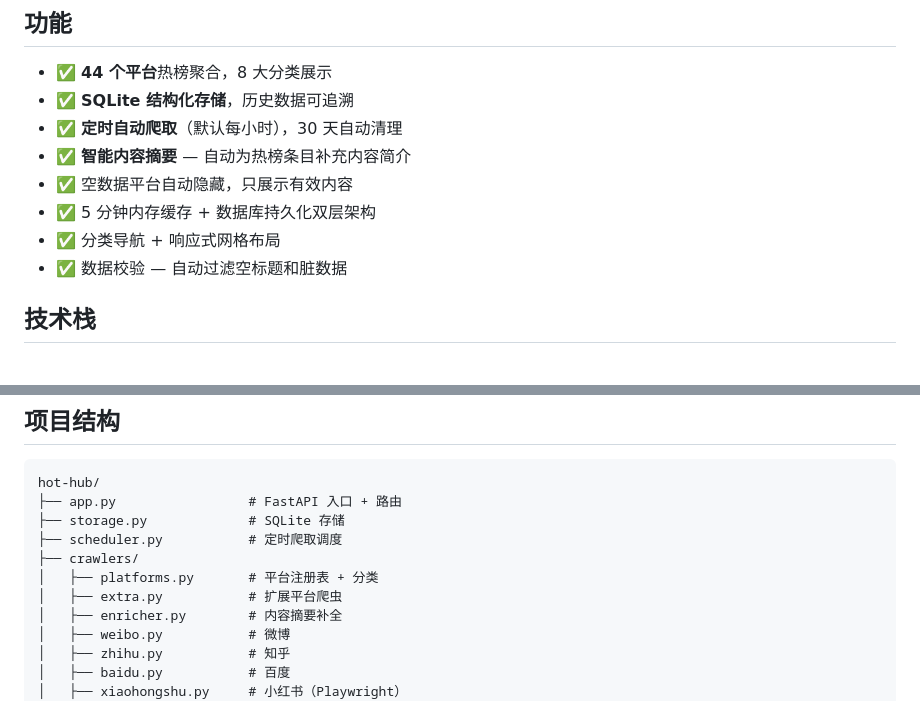
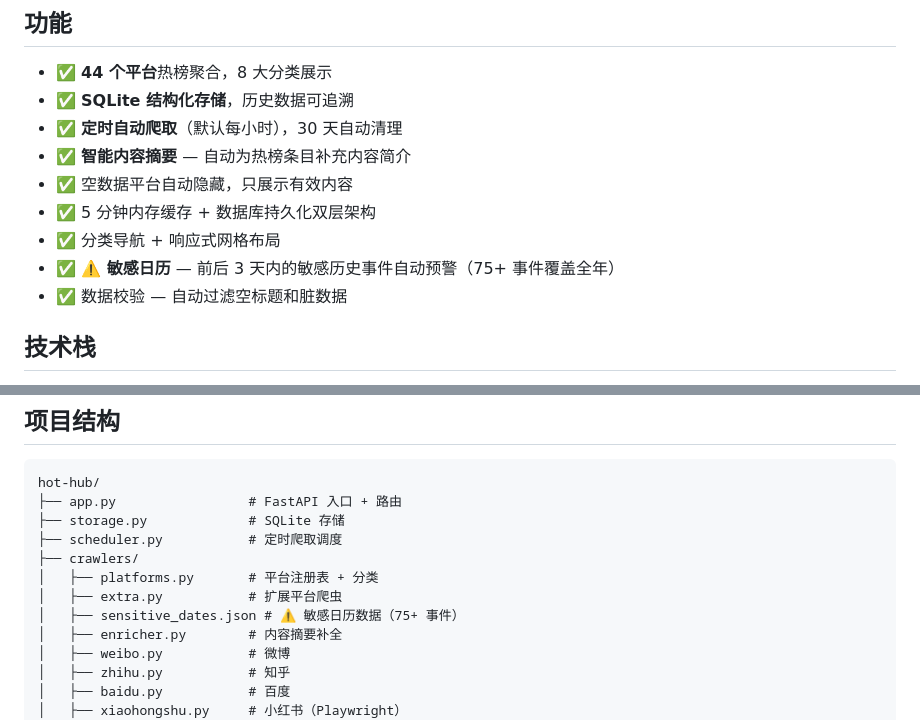
Before and after one commit to tanlon2miracle-ops/hot-hub, a Markdown page: readme.md, 2 parts joined by grey strips. Rendered like a GitHub page.

Commit message:
docs: update README with sensitive calendar feature details

```diff
--- a/readme.md
+++ b/readme.md
@@ -13,6 +13,7 @@
 - ✅ 空数据平台自动隐藏，只展示有效内容
 - ✅ 5 分钟内存缓存 + 数据库持久化双层架构
 - ✅ 分类导航 + 响应式网格布局
+- ✅ **⚠️ 敏感日历** — 前后 3 天内的敏感历史事件自动预警（75+ 事件覆盖全年）
 - ✅ 数据校验 — 自动过滤空标题和脏数据
 
 ## 技术栈
@@ -96,6 +97,7 @@ hot-hub/
 ├── crawlers/
 │   ├── platforms.py       # 平台注册表 + 分类
 │   ├── extra.py           # 扩展平台爬虫
+│   ├── sensitive_dates.json # ⚠️ 敏感日历数据（75+ 事件）
 │   ├── enricher.py        # 内容摘要补全
 │   ├── weibo.py           # 微博
 │   ├── zhihu.py           # 知乎
```
